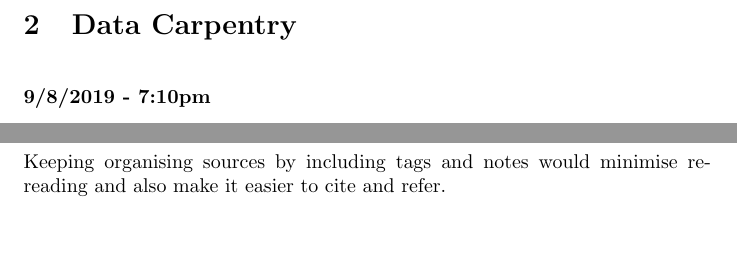
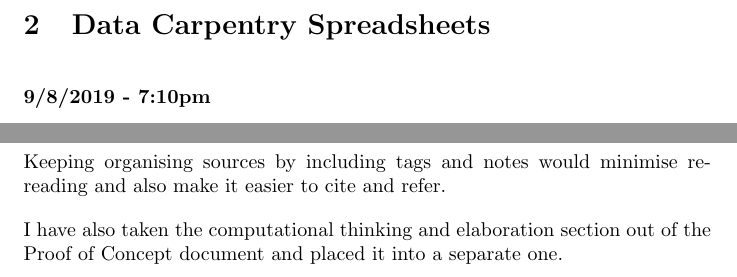
Before and after one commit to MQ-FOAR705/Osmond-Chiu---Learning-Journal, a LaTeX document (main.tex): two parts of pages 4 and 33 of 36, joined at a grey line, cut so that both start at the same text, the shorter picture padded with empty space. Compiled offline with pdfLaTeX.

Commit message:
Renamed Data Carpentry section
Changed it to Data Carpentry Spreadsheets.

```diff
--- a/main.tex
+++ b/main.tex
@@ -34,7 +34,7 @@
 
 
 \newpage
-\section{Data Carpentry}
+\section{Data Carpentry Spreadsheets}
 \subsubsection*{9/8/2019 - 7:10pm}
 I’ve decided to get a head start by reading instructions for the first exercise ‘Formatting data tables in Spreadsheets’ and have read the Data Organization in Spreadsheet lessons.\par
 At this stage, from a quick glance and the explanations it seems relatively straight forward but there might be issues that come up.\par
@@ -738,6 +738,7 @@ I am less clear about exporting, saving and organising the sources. I imagine sc
 
 Reflecting on my initial Proof of Concept, I might be limited in what I can do. A conversation on the Slack channel suggested a backup so I have outlined using bibliographic software to organise sources.\par
 Keeping organising sources by including tags and notes would minimise re-reading and also make it easier to cite and refer.\par
+I have also taken the computational thinking and elaboration section out of the Proof of Concept document and placed it into a separate one.\par
 
 \newpage
 \section{Class notes and other homework}
```
